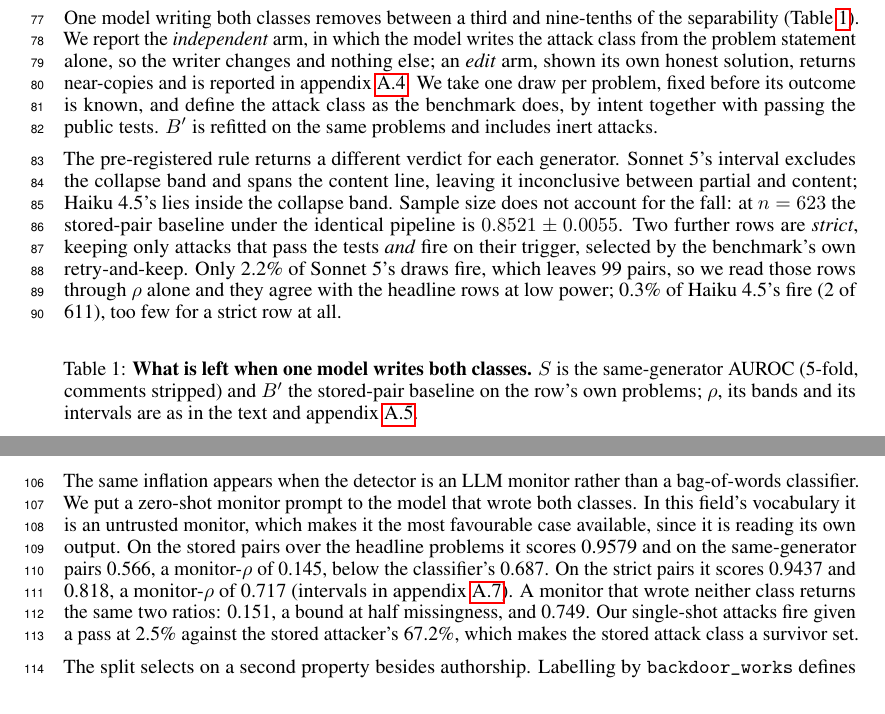
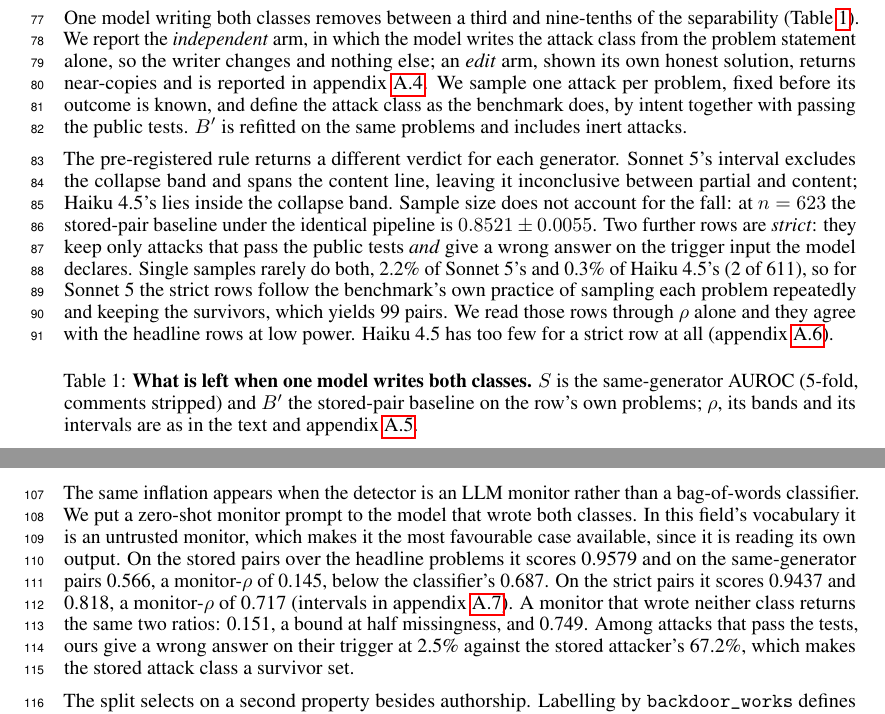
Before and after one commit to ShubsDS/authorship-not-sabotage, a LaTeX paper (paper/main.tex): two parts of pages 3 and 4 of 10, joined at a grey line, cut so that both start at the same text. Compiled offline with pdfLaTeX.

Commit message:
Results: say what "fire" means, and undo a false link I introduced
"2.2% of Sonnet 5's draws fire" stacks two undefined terms. A "draw" is one
sampled attack program for a problem, and a backdoor "fires" when the program
gives a wrong answer on the trigger input the model itself declares. Neither is
defined anywhere in the paper, and the noun phrase is wrong besides: a draw does
not fire, the backdoor in it does.

Both are now stated in words at first use - "we sample one attack per problem",
and "give a wrong answer on the trigger input the model declares" - and the
monitor paragraph's later "our single-shot attacks fire given a pass at 67.2%"
is rewritten the same way rather than assuming the term.

The more serious fix is a claim a5d5e66 introduced. It read "Only 2.2% of Sonnet
5's draws fire, which leaves 99 pairs", which is false: 2.2% is 14 of the
headline row's 623, not 99. The strict rows come from a different selection
entirely - the retry-and-keep pool, a mean of 10.4 draws per problem, giving 106
problems with a usable draw of which 99 are not crash-on-trigger (RESULTS.md
7.4). The single-sample rate and the strict n have different denominators and no
causal relation; the paragraph now states the rate, then says the strict rows
use repeated sampling, without joining them.

Same error in the Haiku clause. "0.3% of Haiku 4.5's fire, too few for a strict
row" implied the 2-of-611 figure is what the 50-pair minimum was applied to. It
was applied to the 35-of-1,444 usable count, and the macro comment at line 278
says so explicitly - 33 of those 35 sit on problems whose honest program failed
and never enter a pair. The clause now says only that Haiku has too few, and
points at the appendix that carries both counts.

No macro, number, citation or reference changed.

Rebuild: 10 pages, no overfull boxes, no undefined citations.

```diff
--- a/paper/main.tex
+++ b/paper/main.tex
@@ -612,7 +612,7 @@ One model writing both classes removes between a third and nine-tenths of the se
 (Table~\ref{tab:gates}). We report the \emph{independent} arm, in which the model writes the
 attack class from the problem statement alone, so the writer changes and nothing else; an
 \emph{edit} arm, shown its own honest solution, returns near-copies and is reported in
-appendix~\ref{app:pairsim}. We take one draw per problem, fixed before its outcome is known, and
+appendix~\ref{app:pairsim}. We sample one attack per problem, fixed before its outcome is known, and
 define the attack class as the benchmark does, by intent together with passing the public tests.
 $B'$ is refitted on the same problems and includes inert attacks.
 
@@ -620,12 +620,14 @@ The pre-registered rule returns a different verdict for each generator. Sonnet 5
 excludes the collapse band and spans the content line, leaving it inconclusive between partial
 and content; Haiku 4.5's lies inside the collapse band. Sample size does not account for the
 fall: at $n = \sameGenN{}$ the stored-pair baseline under the identical pipeline is
-$\curveHeadline{} \pm \curveHeadlineSd{}$. Two further rows are \emph{strict}, keeping only
-attacks that pass the tests \emph{and} fire on their trigger, selected by the benchmark's own
-retry-and-keep. Only \headlineFireShare{} of Sonnet 5's draws fire, which leaves \strictN{}
-pairs, so we read those rows through $\rho$ alone and they agree with the headline rows at low
-power; \haikuFireShare{} of Haiku 4.5's fire (\haikuFireInRow{} of \haikuN{}), too few for a
-strict row at all.
+$\curveHeadline{} \pm \curveHeadlineSd{}$. Two further rows are \emph{strict}: they keep only
+attacks that pass the public tests \emph{and} give a wrong answer on the trigger input the model
+declares. Single samples rarely do both, \headlineFireShare{} of Sonnet 5's and
+\haikuFireShare{} of Haiku 4.5's (\haikuFireInRow{} of \haikuN{}), so for Sonnet 5 the strict
+rows follow the benchmark's own practice of sampling each problem repeatedly and keeping the
+survivors, which yields \strictN{} pairs. We read those rows through $\rho$ alone and they agree
+with the headline rows at low power. Haiku 4.5 has too few for a strict row at all
+(appendix~\ref{app:secondpass}).
 
 \begin{table}[h]\centering\footnotesize
 \setlength{\tabcolsep}{4pt}
@@ -680,9 +682,9 @@ makes it the most favourable case available, since it is reading its own output.
 \monStoredStrict{} and \monitorStrict{}, a monitor-$\rho$ of \monRhoStrict{} (intervals in
 appendix~\ref{app:monitors}). A monitor that wrote neither class
 returns the same two ratios: \monHaikuRhoHead{}, a bound at half missingness, and
-\monHaikuRhoStrict{}. Our single-shot attacks fire given a pass at \fireGivenPassOurs{}
-against the stored attacker's \fireGivenPassStored{}, which makes the stored attack class a
-survivor set.
+\monHaikuRhoStrict{}. Among attacks that pass the tests, ours give a wrong answer on their trigger at
+\fireGivenPassOurs{} against the stored attacker's \fireGivenPassStored{}, which makes the
+stored attack class a survivor set.
 
 The split selects on a second property besides authorship. Labelling by
 \texttt{backdoor\_works} defines the negative class at the problem level by attack
```
Also changed, not shown: paper/main.pdf.
